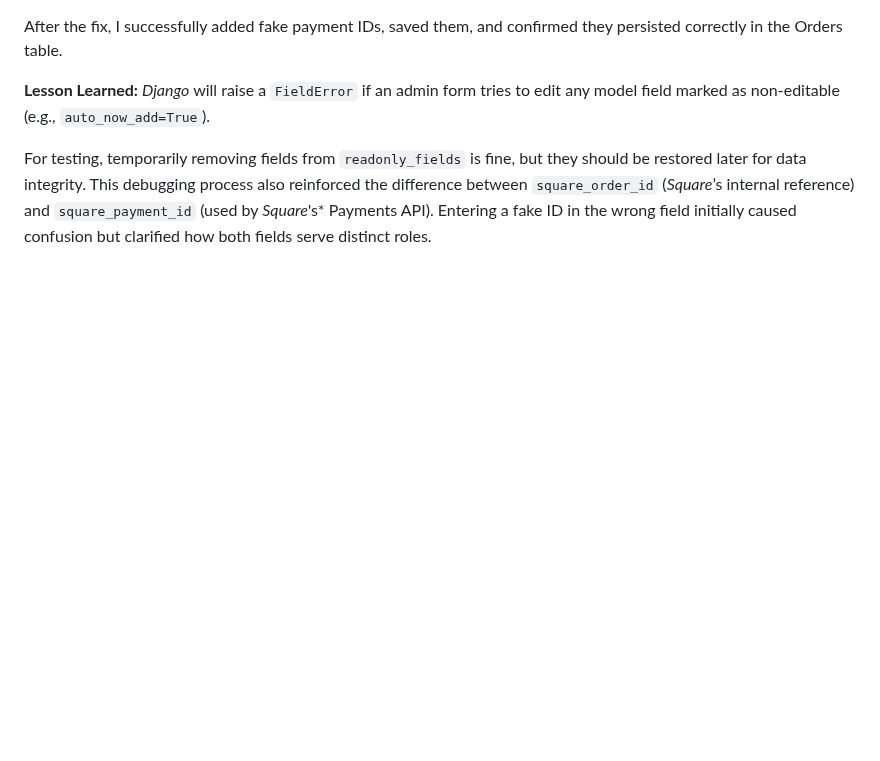
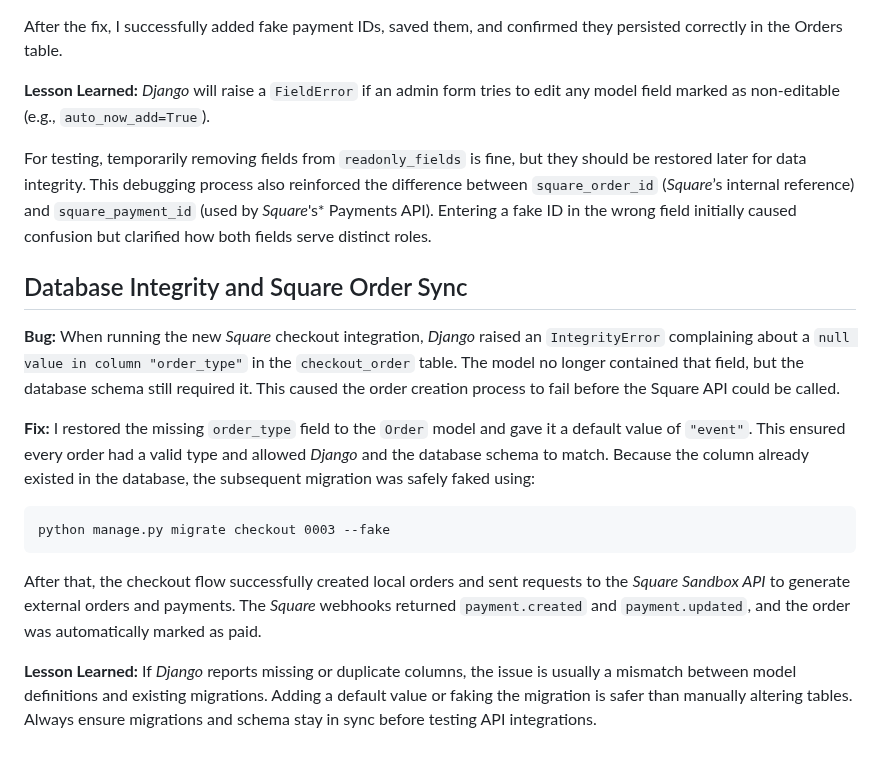
Before and after one commit to AxdeKlerk/SLP, a Markdown page: DEBUGGING.md, the part around the change. Drawn GitHub-style; blank space fills up the shorter version.

```diff
--- a/DEBUGGING.md
+++ b/DEBUGGING.md
@@ -907,3 +907,15 @@ After the fix, I successfully added fake payment IDs, saved them, and confirmed
 **Lesson Learned:** *Django* will raise a `FieldError` if an admin form tries to edit any model field marked as non-editable (e.g., `auto_now_add=True`).
 
 For testing, temporarily removing fields from `readonly_fields` is fine, but they should be restored later for data integrity. This debugging process also reinforced the difference between `square_order_id` (*Square*’s internal reference) and `square_payment_id` (used by *Square*'s* Payments API). Entering a fake ID in the wrong field initially caused confusion but clarified how both fields serve distinct roles.
+
+## Database Integrity and Square Order Sync
+
+**Bug:** When running the new *Square* checkout integration, *Django* raised an `IntegrityError` complaining about a `null value in column "order_type"` in the `checkout_order` table. The model no longer contained that field, but the database schema still required it. This caused the order creation process to fail before the Square API could be called.
+
+**Fix:** I restored the missing `order_type` field to the `Order` model and gave it a default value of `"event"`. This ensured every order had a valid type and allowed *Django* and the database schema to match. Because the column already existed in the database, the subsequent migration was safely faked using:
+
+    python manage.py migrate checkout 0003 --fake
+
+After that, the checkout flow successfully created local orders and sent requests to the *Square Sandbox API* to generate external orders and payments. The *Square* webhooks returned `payment.created` and `payment.updated`, and the order was automatically marked as paid.
+
+**Lesson Learned:** If *Django* reports missing or duplicate columns, the issue is usually a mismatch between model definitions and existing migrations. Adding a default value or faking the migration is safer than manually altering tables. Always ensure migrations and schema stay in sync before testing API integrations.
```
Also changed, not shown: TESTING.md (+36 -0 lines).
